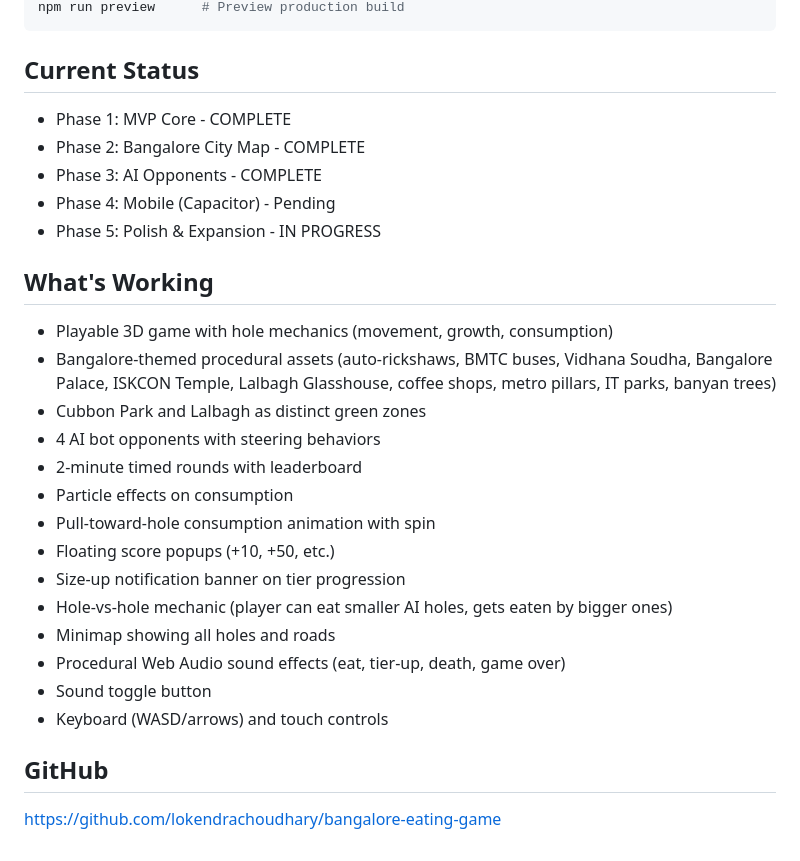
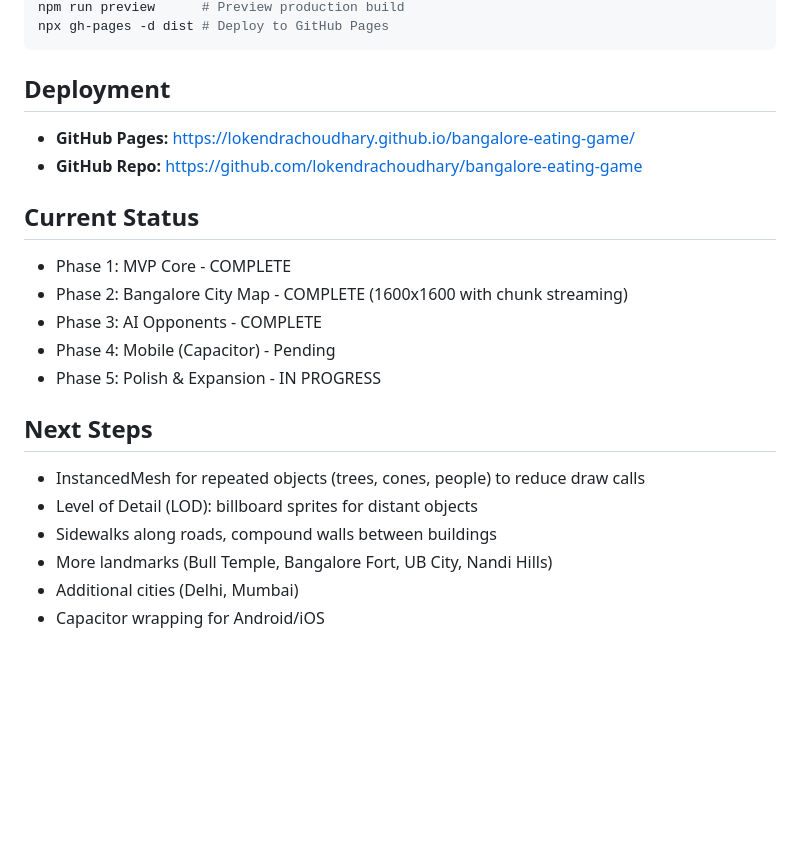
Before and after one commit to lokendrachoudhary/bangalore-eating-game, a Markdown page: CLAUDE.md, the part around one of its changes. GitHub-like rendering; blank space fills up the shorter version.

````diff
--- a/CLAUDE.md
+++ b/CLAUDE.md
@@ -57,28 +121,22 @@ npm run build        # Production build
 npm run preview      # Preview production build
+npx gh-pages -d dist # Deploy to GitHub Pages
 ```
+
+## Deployment
+- **GitHub Pages:** https://lokendrachoudhary.github.io/bangalore-eating-game/
+- **GitHub Repo:** https://github.com/lokendrachoudhary/bangalore-eating-game
 
 ## Current Status
 - Phase 1: MVP Core - COMPLETE
-- Phase 2: Bangalore City Map - COMPLETE
+- Phase 2: Bangalore City Map - COMPLETE (1600x1600 with chunk streaming)
 - Phase 3: AI Opponents - COMPLETE
 - Phase 4: Mobile (Capacitor) - Pending
 - Phase 5: Polish & Expansion - IN PROGRESS
 
-## What's Working
-- Playable 3D game with hole mechanics (movement, growth, consumption)
-- Bangalore-themed procedural assets (auto-rickshaws, BMTC buses, Vidhana Soudha, Bangalore Palace, ISKCON Temple, Lalbagh Glasshouse, coffee shops, metro pillars, IT parks, banyan trees)
-- Cubbon Park and Lalbagh as distinct green zones
-- 4 AI bot opponents with steering behaviors
-- 2-minute timed rounds with leaderboard
-- Particle effects on consumption
-- Pull-toward-hole consumption animation with spin
-- Floating score popups (+10, +50, etc.)
-- Size-up notification banner on tier progression
-- Hole-vs-hole mechanic (player can eat smaller AI holes, gets eaten by bigger ones)
-- Minimap showing all holes and roads
-- Procedural Web Audio sound effects (eat, tier-up, death, game over)
-- Sound toggle button
-- Keyboard (WASD/arrows) and touch controls
-
-## GitHub
-https://github.com/lokendrachoudhary/bangalore-eating-game
+## Next Steps
+- InstancedMesh for repeated objects (trees, cones, people) to reduce draw calls
+- Level of Detail (LOD): billboard sprites for distant objects
+- Sidewalks along roads, compound walls between buildings
+- More landmarks (Bull Temple, Bangalore Fort, UB City, Nandi Hills)
+- Additional cities (Delhi, Mumbai)
+- Capacitor wrapping for Android/iOS
````
Also changed, not shown: other parts of CLAUDE.md (+99 -35 lines).
